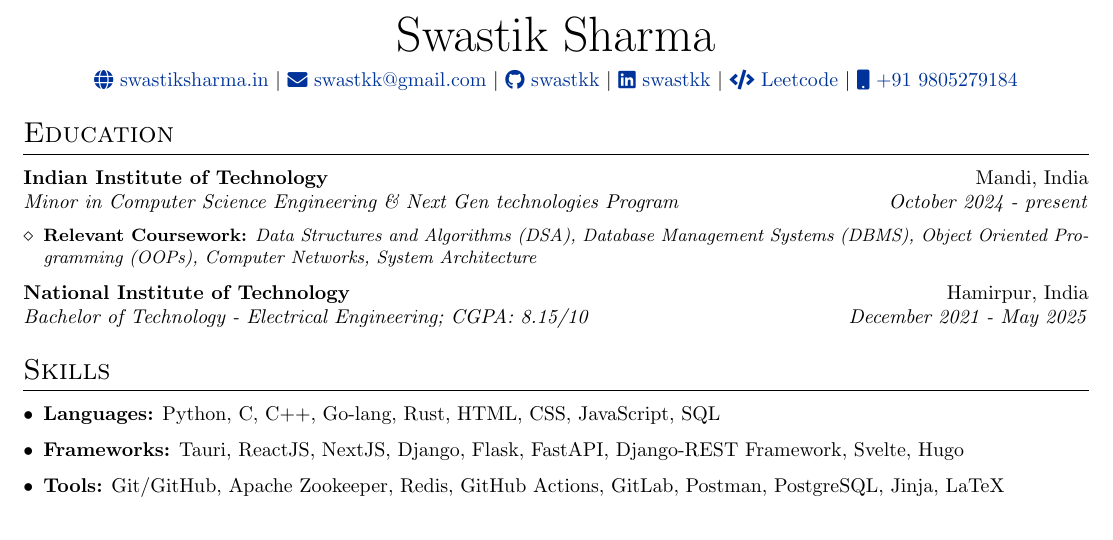
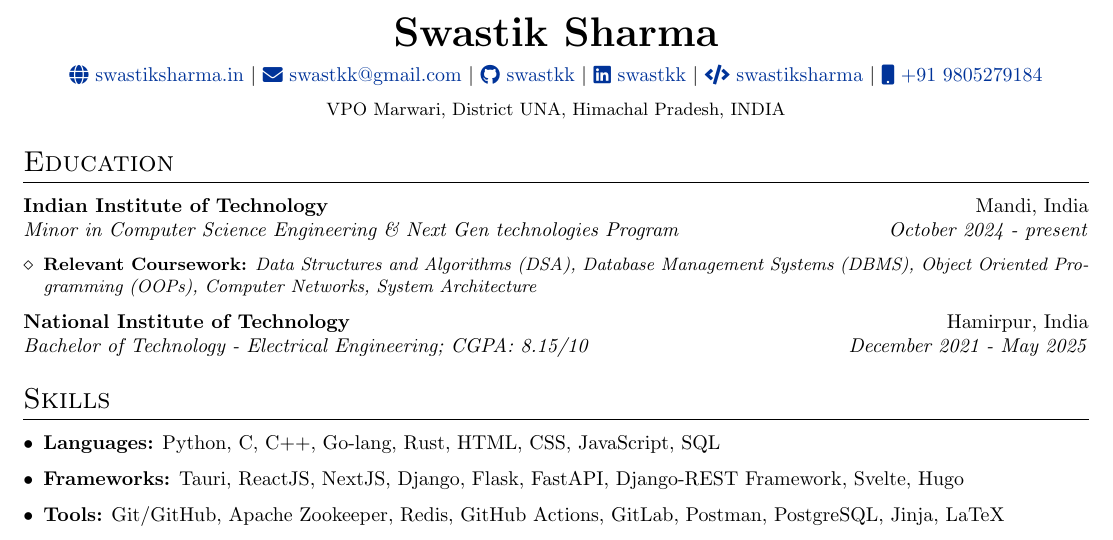
Before and after one commit to swastkk/resume, a LaTeX CV (cv.tex): part of the page, cut so that both start at the same text. Compiled offline with pdfLaTeX.

Commit message:
Add address at the top

```diff
--- a/cv.tex
+++ b/cv.tex
@@ -6,8 +6,8 @@
 \documentclass[7pt, legalpaper]{article}
 \usepackage[
     ignoreheadfoot, % set margins without considering header and footer
-    top=1 cm, % seperation between body and page edge from the top
-    bottom=0.5 cm, % seperation between body and page edge from the bottom
+    top=0.8 cm, % seperation between body and page edge from the top
+    bottom=0.8 cm, % seperation between body and page edge from the bottom
     left=1.4 cm, % seperation between body and page edge from the left
     right=1.4 cm, % seperation between body and page edge from the right
     footskip=1 cm, % seperation between body and footer
@@ -22,7 +22,7 @@
 \usepackage{parskip}
 \RequirePackage{color}
 \RequirePackage{graphicx}
-\usepackage[usenames,dvipsnames]{xcolor}
+% \usepackage[usenames,dvipsnames]{xcolor}
 % \usepackage[legalpaper, margin=0.9in]{geometry}
 \usepackage{tabularx}
 \usepackage{enumitem}
@@ -59,9 +59,14 @@
 %	TITLE
 %----------------------------------------------------------------------------------------
 
+% \begin{center}
+% \huge \textcolor{blue}{Swastik Sharma}
+% \end{center}
+
 \begin{center}
-\Huge {Swastik Sharma}
+\huge {\textbf{Swastik Sharma}}
 \end{center}
+
 
 \begin{center}
 % Using \href with Font Awesome icons
@@ -69,16 +74,14 @@
 \href{mailto:swastkk@gmail.com}{\raisebox{-0.05\height}{\faEnvelope} swastkk@gmail.com} $|$
 \href{https://github.com/swastkk}{\raisebox{-0.05\height}{\faGithub} swastkk} $|$
 \href{https://linkedin.com/in/swastkk}{\raisebox{-0.05\height}{\faLinkedin} swastkk} $|$
-\href{https://leetcode.com/swastiksharma}{\raisebox{-0.05\height}{\faCode} Leetcode} $|$
+\href{https://leetcode.com/swastiksharma}{\raisebox{-0.05\height}{\faCode} swastiksharma} $|$
 \href{tel:+919805279184}{\raisebox{-0.05\height}{\faMobile} +91 9805279184}
-
 \end{center}
 
-%----------------------------------------------------------------------------------------
-% EXPERIENCE SECTIONS
-%----------------------------------------------------------------------------------------
-%	EDUCATION
-%----------------------------------------------------------------------------------------
+\begin{center}
+    \small VPO Marwari, District UNA, Himachal Pradesh, INDIA
+\end{center}
+
 \section{Education}
 \textbf{Indian Institute of Technology}  \hfill {Mandi, India}  \\
     \textit{{Minor in Computer Science Engineering \&\ Next Gen technologies Program} \hfill {October 2024 - present}}
```
Also changed, not shown: cv.tex (18 more changed lines).
